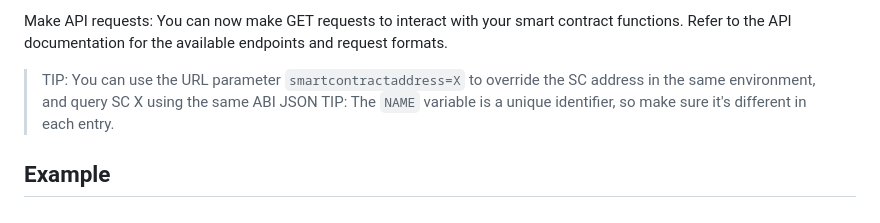
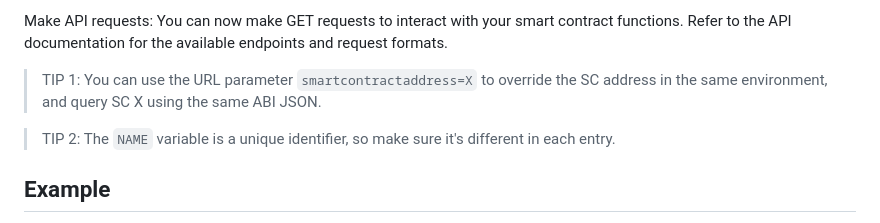
Before and after one commit to SkullElf/ABI2API-Alephium, a Markdown page: README.md, the part around the change. Drawn GitHub-style.

```diff
--- a/README.md
+++ b/README.md
@@ -60,8 +60,9 @@ Open your web browser and visit http://localhost:80/NAME/ to view the Swagger UI
 Make API requests:
 You can now make GET requests to interact with your smart contract functions. Refer to the API documentation for the available endpoints and request formats.
 
-> TIP: You can use the URL parameter `smartcontractaddress=X` to override the SC address in the same environment, and query SC X using the same ABI JSON
-> TIP: The `NAME` variable is a unique identifier, so make sure it's different in each entry.
+> TIP 1: You can use the URL parameter `smartcontractaddress=X` to override the SC address in the same environment, and query SC X using the same ABI JSON.
+
+> TIP 2: The `NAME` variable is a unique identifier, so make sure it's different in each entry.
 
 ## Example
 For your convinience, a couple of APIs are already available in the system's database. Open the Manager app to interact with them.
```
